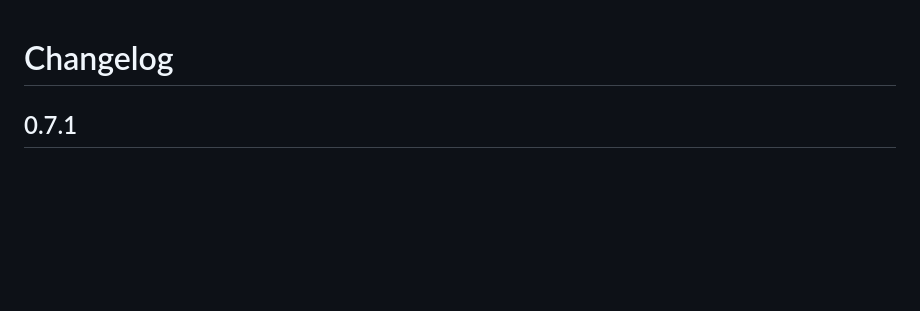
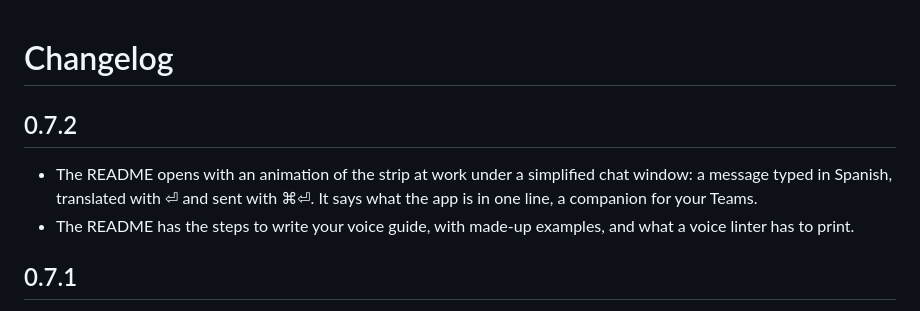
Before and after one commit to creative-context/translation-strip, a Markdown page: CHANGELOG.md, the part around the change. Rendered like a GitHub page; blank space fills up the shorter version.

```diff
--- a/CHANGELOG.md
+++ b/CHANGELOG.md
@@ -1,4 +1,9 @@
 # Changelog
+
+## 0.7.2
+
+- The README opens with an animation of the strip at work under a simplified chat window: a message typed in Spanish, translated with ⏎ and sent with ⌘⏎. It says what the app is in one line, a companion for your Teams.
+- The README has the steps to write your voice guide, with made-up examples, and what a voice linter has to print.
 
 ## 0.7.1
 
```
Also changed, not shown: AGENTS.md (+1 -1 lines), README.md (+36 -5 lines), docs/demo.gif (added), docs/screenshot.png (deleted), 4 other files.
